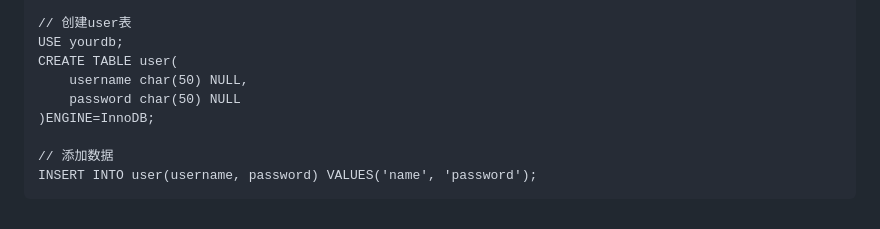
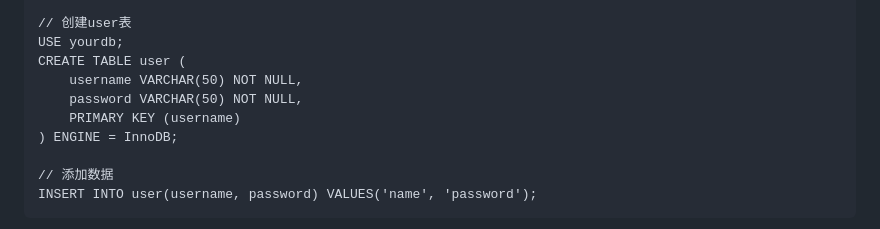
Before and after one commit to lxy-star/TinyWebServer, a Markdown page: README.md, the part around the change. Rendered like a GitHub page.

```diff
--- a/README.md
+++ b/README.md
@@ -216,10 +216,11 @@ create database yourdb;
 
 // 创建user表
 USE yourdb;
-CREATE TABLE user(
-    username char(50) NULL,
-    password char(50) NULL
-)ENGINE=InnoDB;
+CREATE TABLE user (
+    username VARCHAR(50) NOT NULL,
+    password VARCHAR(50) NOT NULL,
+    PRIMARY KEY (username)
+) ENGINE = InnoDB;
 
 // 添加数据
 INSERT INTO user(username, password) VALUES('name', 'password');
```
